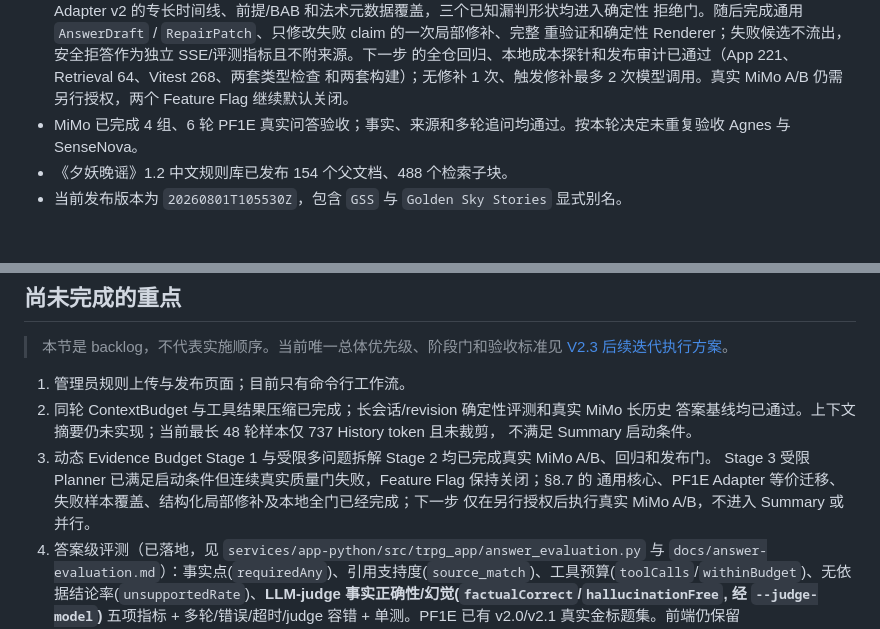
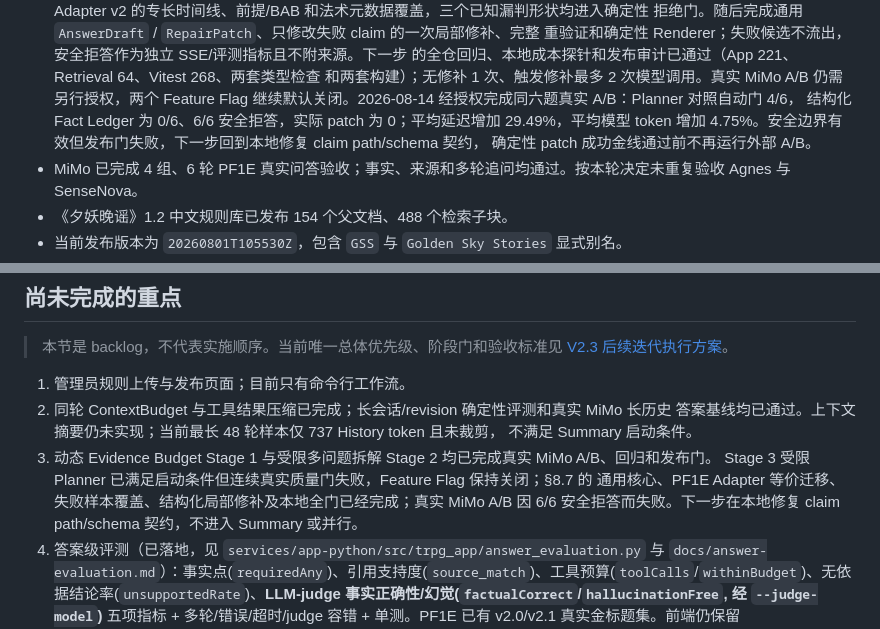
Before and after one commit to Nemo979/TrpgRuleAgent, a Markdown page: docs/project-status.md, 2 parts joined by grey strips. Rendered like a GitHub page; blank space fills up the shorter version.

```diff
--- a/docs/project-status.md
+++ b/docs/project-status.md
@@ -107,7 +107,10 @@ TrpgRuleAgent 当前是一套面向少量可信用户的多游戏系统 Web 规
   重验证和确定性 Renderer；失败候选不流出，安全拒答作为独立 SSE/评测指标且不附来源。下一步
   的全仓回归、本地成本探针和发布审计已通过（App 221、Retrieval 64、Vitest 268、两套类型检查
   和两套构建）；无修补 1 次、触发修补最多 2 次模型调用。真实 MiMo A/B 仍需另行授权，两个
-  Feature Flag 继续默认关闭。
+  Feature Flag 继续默认关闭。2026-08-14 经授权完成同六题真实 A/B：Planner 对照自动门 4/6，
+  结构化 Fact Ledger 为 0/6、6/6 安全拒答，实际 patch 为 0；平均延迟增加 29.49%，平均模型
+  token 增加 4.75%。安全边界有效但发布门失败，下一步回到本地修复 claim path/schema 契约，
+  确定性 patch 成功金线通过前不再运行外部 A/B。
 - MiMo 已完成 4 组、6 轮 PF1E 真实问答验收；事实、来源和多轮追问均通过。按本轮决定未重复验收 Agnes 与 SenseNova。
 - 《夕妖晚谣》1.2 中文规则库已发布 154 个父文档、488 个检索子块。
 - 当前发布版本为 `20260801T105530Z`，包含 `GSS` 与 `Golden Sky Stories` 显式别名。
@@ -223,8 +226,9 @@ npx vitest run <test-file> --pool=forks --maxWorkers=1
    不满足 Summary 启动条件。
 3. 动态 Evidence Budget Stage 1 与受限多问题拆解 Stage 2 均已完成真实 MiMo A/B、回归和发布门。
    Stage 3 受限 Planner 已满足启动条件但连续真实质量门失败，Feature Flag 保持关闭；§8.7 的
-   通用核心、PF1E Adapter 等价迁移、失败样本覆盖、结构化局部修补及本地全门已经完成；下一步
-   仅在另行授权后执行真实 MiMo A/B，不进入 Summary 或并行。
+   通用核心、PF1E Adapter 等价迁移、失败样本覆盖、结构化局部修补及本地全门已经完成；真实
+   MiMo A/B 因 6/6 安全拒答而失败。下一步在本地修复 claim path/schema 契约，不进入 Summary
+   或并行。
 4. 答案级评测（已落地，见 `services/app-python/src/trpg_app/answer_evaluation.py` 与 `docs/answer-evaluation.md`）：事实点(`requiredAny`)、引用支持度(`source_match`)、工具预算(`toolCalls`/`withinBudget`)、无依据结论率(`unsupportedRate`)、**LLM-judge 事实正确性/幻觉(`factualCorrect`/`hallucinationFree`, 经 `--judge-model`)** 五项指标 + 多轮/错误/超时/judge 容错 + 单测。PF1E 已有 v2.0/v2.1 真实金标题集。前端仍保留 Agnes/SenseNova 可选，并将 MiMo 设为新对话默认模型；**Agnes / SenseNova 明确不在本轮评测范围**。待补：GSS 的真实金标题集。
 5. 检索质量：结构化切块、重排器和剩余漏召回题优化。V2.2 Stage 0 已修复锚点章节切分（CRB 战斗规则 10 子章节恢复）与 table 策略页正文丢失（overview 兜底），候选重建为 7140 文档、质量门通过；85/30 题相关 ID 100% 覆盖，检索基线待确认。
 6. PDF/CHM 图片、扫描件 OCR 和复杂表格理解。
```
Also changed, not shown: docs/fact-ledger.md (+10 -0 lines), docs/v2.3-iteration-plan.md (+9 -1 lines).
